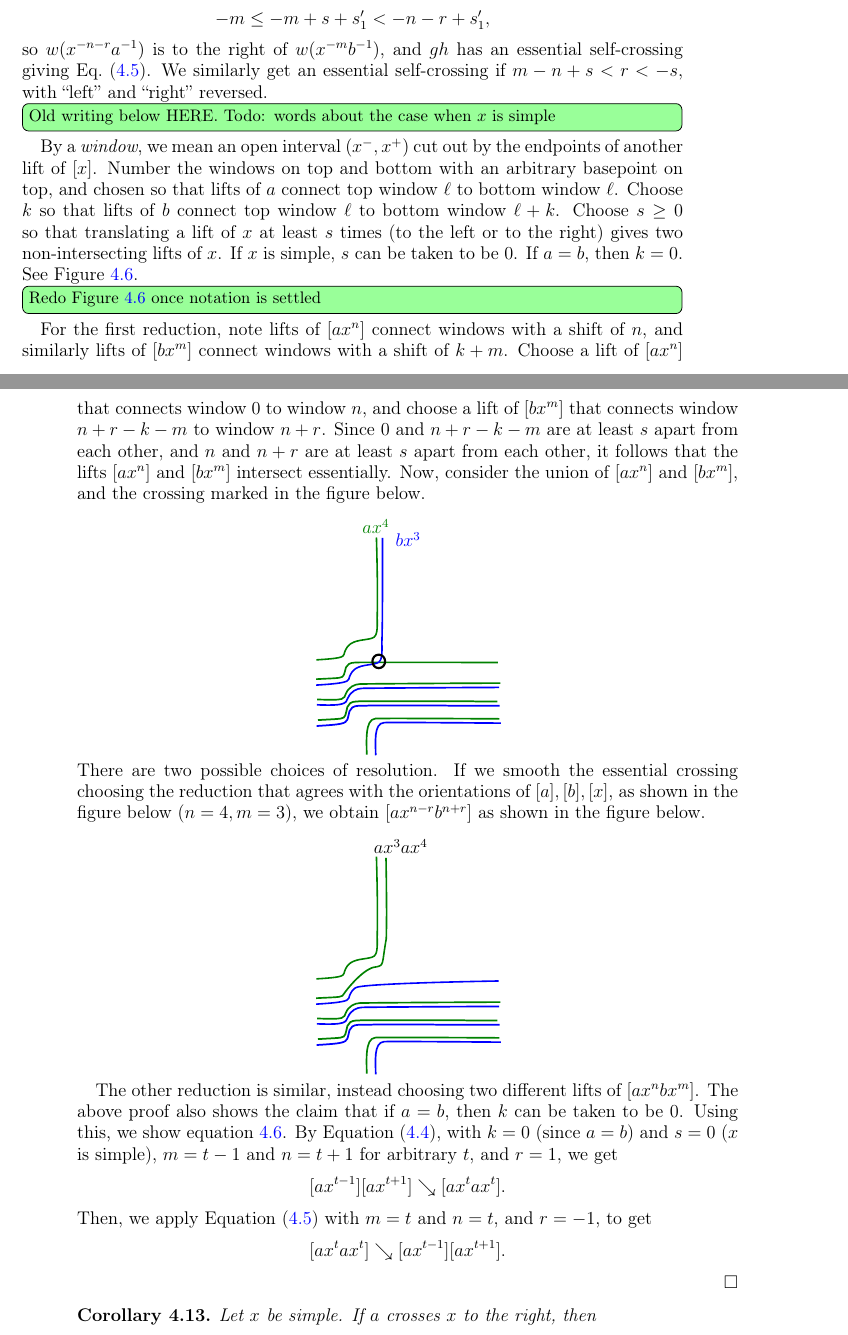
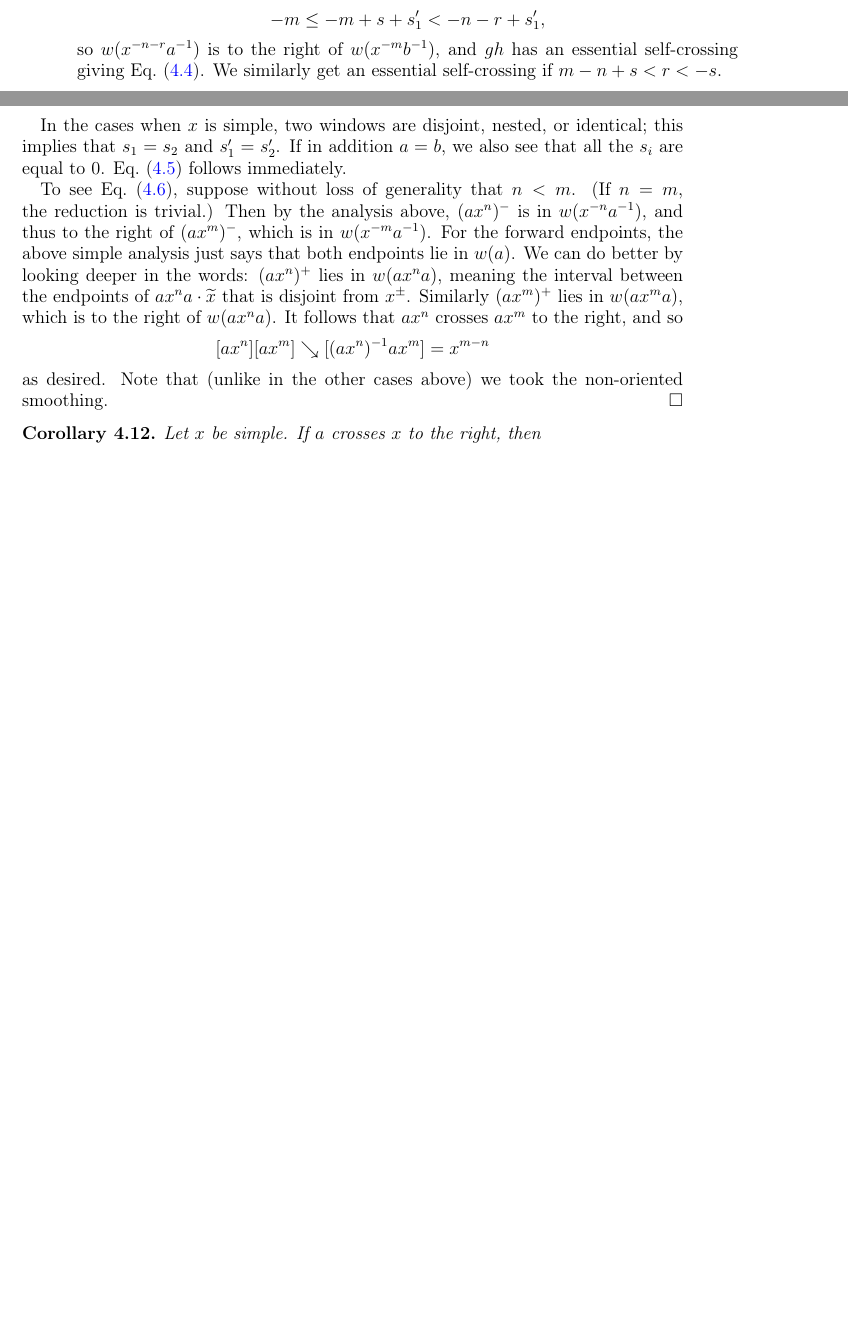
Before and after one commit to dpthurst/Currents-and-intersections, a LaTeX paper (Intersections.tex, which reads construction.tex): two parts of pages 19 and 20 of 38 before the commit and two parts of pages 18 and 19 of 37 after it, joined at a grey line, cut so that both start at the same text, the shorter picture padded with empty space. Compiled offline with pdfLaTeX.

Commit message:
Constructions: Finish revising key smoothing lemma

```diff
--- a/construction.tex
+++ b/construction.tex
@@ -535,19 +496,10 @@ $x$ is not simple because
   \]
   so $w(x^{-n-r}a^{-1})$ is to the right of  $w(x^{-m}b^{-1})$, and
   $gh$ has an essential self-crossing giving Eq.~\eqref{eq:cross_b}.
-  We similarly get an essential self-crossing if $m-n+s < r < -s$,
-  with ``left'' and ``right'' reversed.
+  We similarly get an essential self-crossing if $m-n+s < r < -s$.
 
-  \DPTtodo[inline]{Old writing below HERE. Todo: words about the case
-    when $x$ is simple}
-  By a \emph{window}, we mean an open interval $(x^-,x^+)$ cut out by the endpoints of another lift of $[x]$.
-  Number the windows on top and bottom
-  with an arbitrary basepoint on top, and chosen so that lifts of $a$ connect
-  top window~$\ell$ to bottom window~$\ell$. Choose $k$ so that lifts
-  of~$b$ connect top window~$\ell$ to bottom window $\ell+k$.
-  Choose $s \geq 0$ so that translating a lift of $x$ at least $s$
-  times (to the left or to the right) gives two non-intersecting lifts
-  of $x$. If $x$ is simple, $s$ can be taken to be $0$. If $a=b$, then $k=0$.
-  See Figure~\ref{fig:abcrossings}.
+  In the cases when $x$ is simple, two windows are disjoint, nested,
+  or identical; this implies that $s_1 = s_2$ and $s_1' = s_2'$. If in
+  addition $a=b$, we also see that all the $s_i$ are equal to~$0$.
+  Eq.~\eqref{eq:cross-red2} follows immediately.
 
-  \DPTtodo[inline]{Redo Figure~\ref{fig:abcrossings} once notation is settled}
@@ -558,33 +506,19 @@ $x$ is not simple because
-\label{fig:abcrossings}
-}
-\end{figure}
-
-
-  For the first reduction, note
-  lifts of $[a x^n]$ connect windows with a shift of~$n$, and
-  similarly lifts of $[b x^m]$ connect windows with a shift of $k+m$.
-  Choose a lift of $[a x^n]$ that connects window $0$ to window~$n$,
-  and choose a lift of $[b x^m]$ that connects window $n+r-k-m$ to
-  window $n+r$. Since $0$ and $n+r-k-m$ are at least $s$ apart from each other, and $n$ and $n+r$ are at least $s$ apart from each other, it follows that the lifts $[a x^n]$ and $[b x^m]$ intersect essentially.
-  Now, consider the union of $[ax^n]$ and $[bx^m]$, and the crossing marked in the figure below.
-
-  \[\mathcenter{\svgfignormal{smint_0}}
-\]
-    There are two possible choices of resolution. If we smooth the essential crossing choosing the reduction that agrees with the orientations of $[a],[b],[x]$, as shown in the figure below ($n=4,m=3$), we obtain $[ax^{n-r}b^{n+r}]$ as shown in the figure below.
-
-  \[\mathcenter{\svgfignormal{smint_3}}
-\]
-
-  The other reduction is similar, instead choosing two different lifts of
-  $[a x^n b x^m]$. The above proof also shows the claim that if $a=b$, then $k$ can be taken to be 0. Using this, we show equation~\ref{eq:cross-red2}.
-   By Equation~(\ref{eq:cross_a}), with $k=0$ (since $a=b$) and $s=0$ ($x$ is simple), $m=t-1$ and $n=t+1$ for arbitrary $t$, and $r=1$, we get
+  To see Eq.~\eqref{eq:cross-red3}, suppose without loss of generality
+  that $n < m$. (If $n=m$, the reduction is trivial.) Then by the
+  analysis above, $(ax^n)^-$ is in $w(x^{-n}a^{-1})$, and thus to the
+  right of $(ax^m)^-$, which is in $w(x^{-m}a^{-1})$. For the forward
+  endpoints, the above simple analysis just says that both endpoints
+  lie in $w(a)$. We can do better by looking deeper in the words:
+  $(ax^n)^+$ lies in $w(ax^na)$, meaning the interval between the
+  endpoints of $ax^na\cdot\wt x$ that is disjoint from $x^\pm$.
+  Similarly $(ax^m)^+$ lies in $w(ax^ma)$, which is to the right of
+  $w(ax^na)$. It follows that $ax^n$ crosses $ax^m$ to the right, and
+  so
   \[
-    [a x^{t-1}] [a x^{t+1}] \reducesto [ax^{t}ax^{t}].
+    [ax^n][ax^m] \reducesto [(ax^n)^{-1}ax^m] = x^{m-n}
   \]
-  Then, we apply Equation~(\ref{eq:cross_b}) with $m=t$ and $n=t$,  and $r=-1$, to get
-    \[
-    [a x^t a x^t] \reducesto [ax^{t-1}][ax^{t+1}].
-  \]
+  as desired. Note that (unlike in the other cases above) we took the
+  non-oriented smoothing.
 \end{proof}
 
 \begin{corollary}\label{cor:additivity-limit}
```
Also changed, not shown: construction.tex (118 more changed lines).
